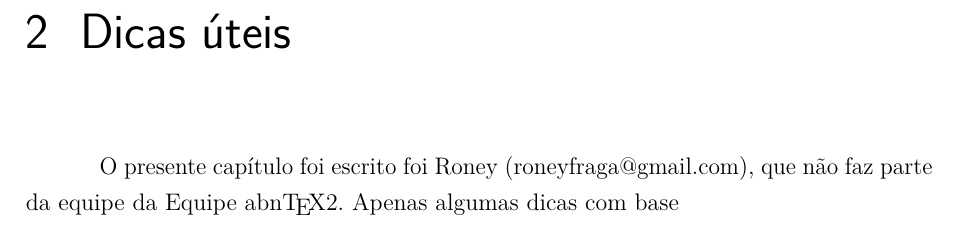
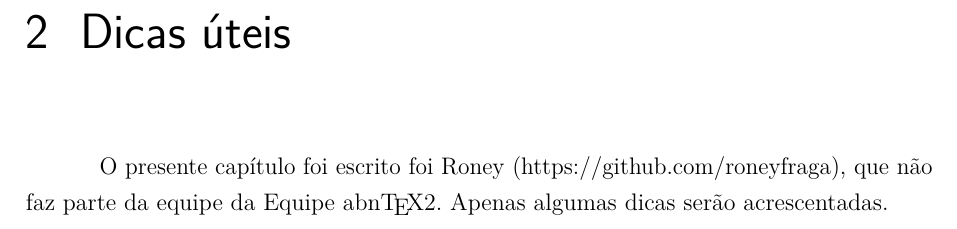
Before and after one commit to roneyfraga/abntex2-trabalho-academico, a LaTeX thesis (principal.tex, which reads elementos-textuais/capitulo-2.tex): part of page 36 of 47, cut so that both start at the same text. Compiled offline with pdfLaTeX.

Commit message:
second commit

```diff
--- a/elementos-textuais/capitulo-2.tex
+++ b/elementos-textuais/capitulo-2.tex
@@ -1,3 +1,3 @@
 \chapter{Dicas úteis}\label{cap_dicas}
 
-O presente capítulo foi escrito foi Roney (roneyfraga@gmail.com), que não faz parte da equipe da Equipe \abnTeX . Apenas algumas dicas com base
+O presente capítulo foi escrito foi Roney (https://github.com/roneyfraga), que não faz parte da equipe da Equipe \abnTeX . Apenas algumas dicas serão acrescentadas.
```
Also changed, not shown: principal.pdf, 1 other file.
